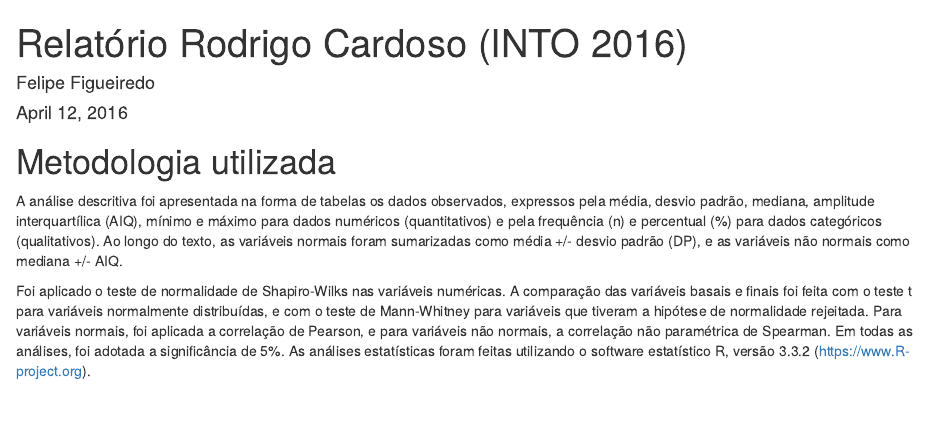
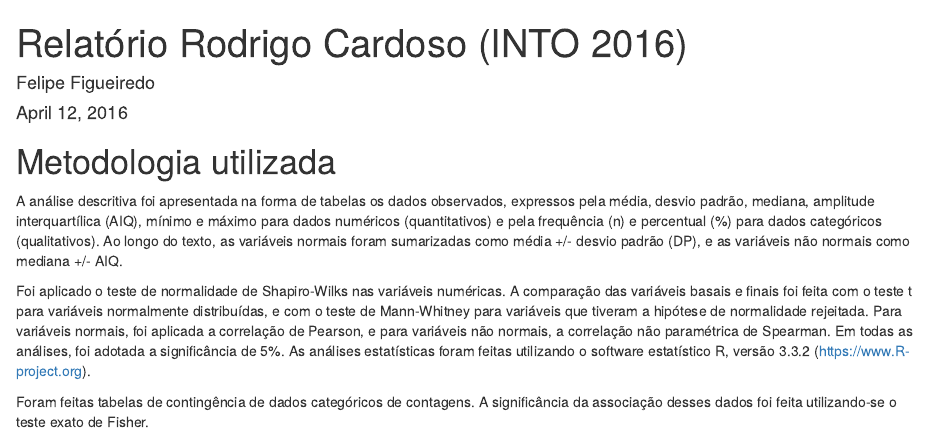
Before and after one commit to philsf-biostat/analise_dados_RC_2016, an R Markdown document (relatorio/analise_dados_RC_2016.Rmd): the page in a window 1100 px wide, from its top. Rendered offline with R 4.5, knitr and Pandoc, with nearby package versions; some code elsewhere in the file could not run offline.

Commit message:
Teste de fisher

```diff
--- a/relatorio/analise_dados_RC_2016.Rmd
+++ b/relatorio/analise_dados_RC_2016.Rmd
@@ -15,6 +15,8 @@ A comparação das variáveis basais e finais foi feita com o teste t para vari
 Para variáveis normais, foi aplicada a correlação de Pearson, e para variáveis não normais, a correlação não paramétrica de Spearman.
 Em todas as análises, foi adotada a significância de 5%.
 As análises estatísticas foram feitas utilizando o software estatístico R, versão 3.3.2 (https://www.R-project.org).
+
+Foram feitas tabelas de contingência de dados categóricos de contagens. A significância da associação desses dados foi feita utilizando-se o teste exato de Fisher.
 
 # Resultados
 
```
